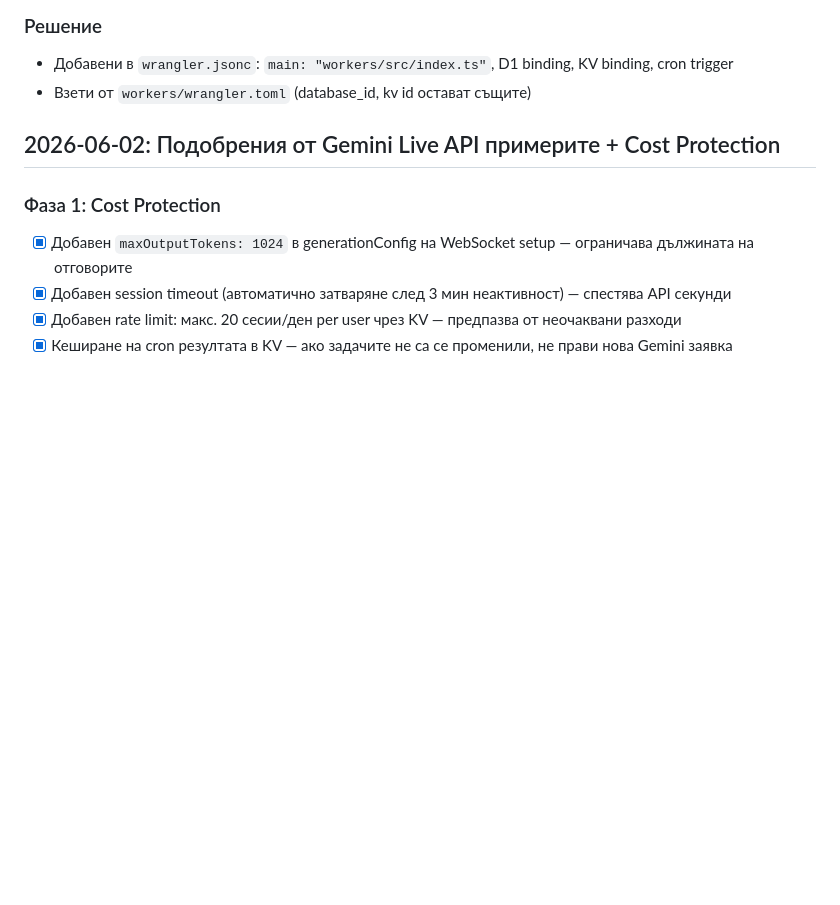
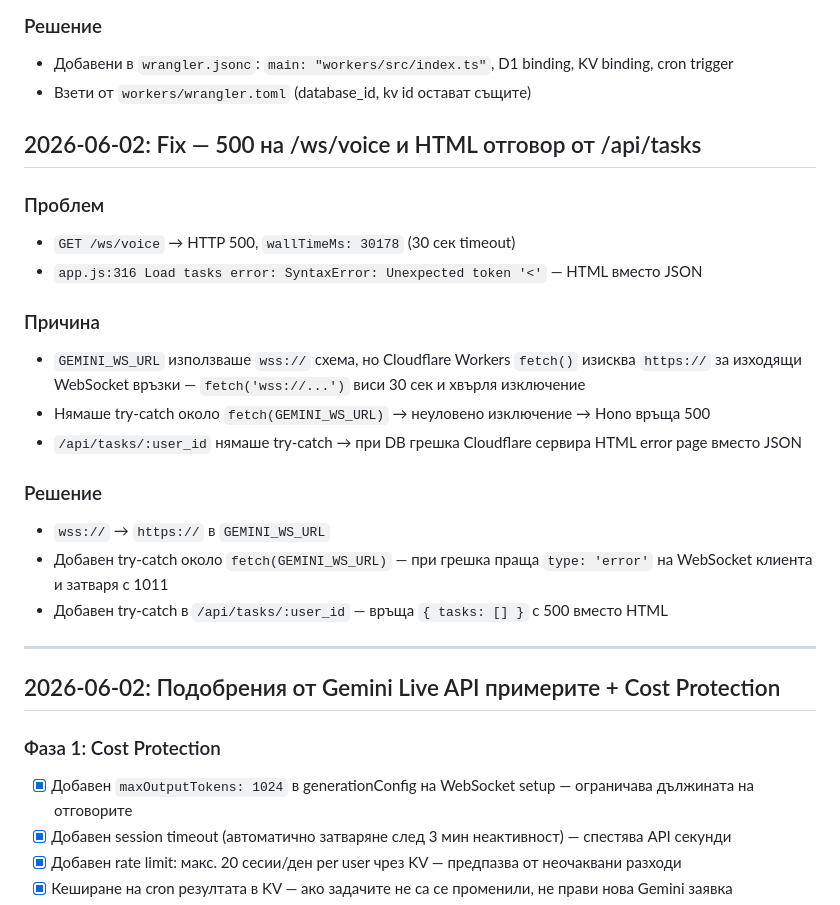
Before and after one commit to Radilovk/aiva, a Markdown page: logtasks.md, the part around the change. GitHub-like rendering; blank space fills up the shorter version.

Commit message:
chore: log task in logtasks.md

```diff
--- a/logtasks.md
+++ b/logtasks.md
@@ -14,6 +14,24 @@
 ### Решение
 - Добавени в `wrangler.jsonc`: `main: "workers/src/index.ts"`, D1 binding, KV binding, cron trigger
 - Взети от `workers/wrangler.toml` (database_id, kv id остават същите)
+
+## 2026-06-02: Fix — 500 на /ws/voice и HTML отговор от /api/tasks
+
+### Проблем
+- `GET /ws/voice` → HTTP 500, `wallTimeMs: 30178` (30 сек timeout)
+- `app.js:316 Load tasks error: SyntaxError: Unexpected token '<'` — HTML вместо JSON
+
+### Причина
+- `GEMINI_WS_URL` използваше `wss://` схема, но Cloudflare Workers `fetch()` изисква `https://` за изходящи WebSocket връзки — `fetch('wss://...')` виси 30 сек и хвърля изключение
+- Нямаше try-catch около `fetch(GEMINI_WS_URL)` → неуловено изключение → Hono връща 500
+- `/api/tasks/:user_id` нямаше try-catch → при DB грешка Cloudflare сервира HTML error page вместо JSON
+
+### Решение
+- `wss://` → `https://` в `GEMINI_WS_URL`
+- Добавен try-catch около `fetch(GEMINI_WS_URL)` — при грешка праща `type: 'error'` на WebSocket клиента и затваря с 1011
+- Добавен try-catch в `/api/tasks/:user_id` — връща `{ tasks: [] }` с 500 вместо HTML
+
+---
 
 ## 2026-06-02: Подобрения от Gemini Live API примерите + Cost Protection
 
```
